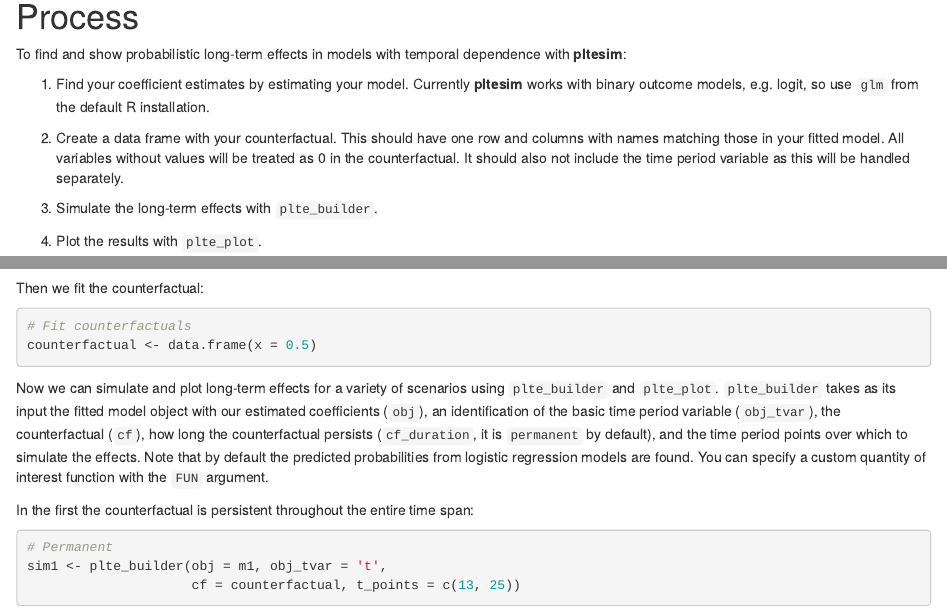
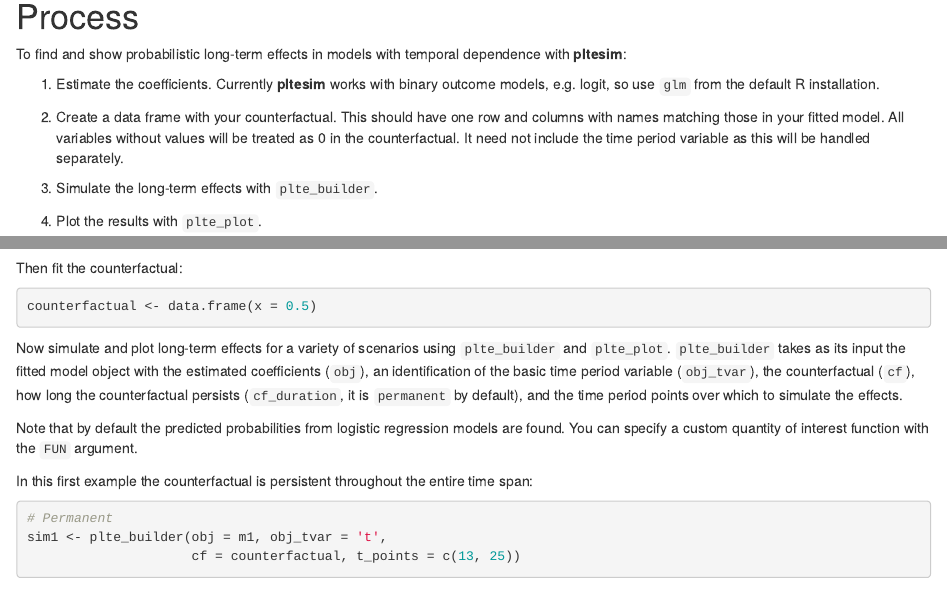
Before and after one commit to christophergandrud/pltesim, an R Markdown document (README.Rmd): the page in a window 1100 px wide, from 660 px down, and a second part further down, joined at a grey line. Rendered offline with R 4.5, knitr and Pandoc, with nearby package versions; some code elsewhere in the file could not run offline; badge pictures from the web are left out.

Commit message:
readme updates

````diff
--- a/README.Rmd
+++ b/README.Rmd
@@ -16,12 +16,12 @@ Version: `r packageVersion('pltesim')` [![Build Status](https://travis-ci.org/ch
 
 To find and show probabilistic long-term effects in models with temporal dependence with **pltesim**:
 
-1. Find your coefficient estimates by estimating your model. Currently **pltesim** works with
+1. Estimate the coefficients. Currently **pltesim** works with
 binary outcome models, e.g. logit, so use `glm` from the default R installation.
 
 2. Create a data frame with your counterfactual. This should have one row and
 columns with names matching those in your fitted model. All variables without
-values will be treated as 0 in the counterfactual. It should also not include
+values will be treated as 0 in the counterfactual. It need not include
 the time period variable as this will be handled separately.
 
 3. Simulate the long-term effects with `plte_builder`.
@@ -51,16 +51,17 @@ m1 <- glm(y ~ x + t + I(t^2) + I(t^3),
           data = neg_set)
 ```
 
-Then we fit the counterfactual:
+Then fit the counterfactual:
 
 ```{r}
-# Fit counterfactuals
 counterfactual <- data.frame(x = 0.5)
 ```
 
-Now we can simulate and plot long-term effects for a variety of scenarios using `plte_builder` and `plte_plot`. `plte_builder` takes as its input the fitted model object with our estimated coefficients (`obj`), an identification of the basic time period variable (`obj_tvar`), the counterfactual (`cf`), how long the counterfactual persists (`cf_duration`, it is `permanent` by default), and the time period points over which to simulate the effects. Note that by default the predicted probabilities from logistic regression models are found. You can specify a custom quantity of interest function with the `FUN` argument.
+Now simulate and plot long-term effects for a variety of scenarios using `plte_builder` and `plte_plot`. `plte_builder` takes as its input the fitted model object with the estimated coefficients (`obj`), an identification of the basic time period variable (`obj_tvar`), the counterfactual (`cf`), how long the counterfactual persists (`cf_duration`, it is `permanent` by default), and the time period points over which to simulate the effects.
 
-In the first the counterfactual is persistent throughout the entire time span:
+Note that by default the predicted probabilities from logistic regression models are found. You can specify a custom quantity of interest function with the `FUN` argument.
+
+In this first example the counterfactual is persistent throughout the entire time span:
 
 ```{r perm}
 # Permanent
````
Also changed, not shown: README.md, figure/onetime-1.png, figure/perm-1.png, figure/temp-multievent-1.png, figure/temp-multievent-2.png, README.Rmd (4 more changed lines).
